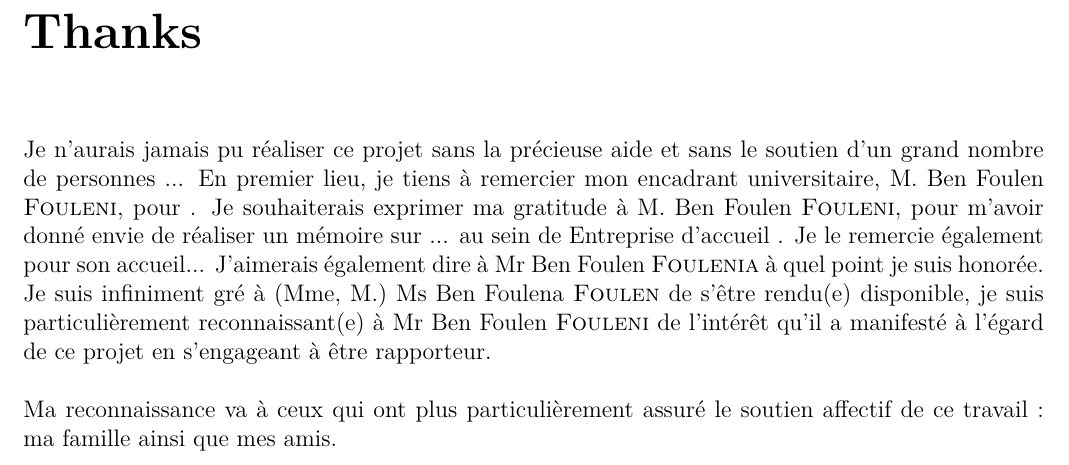
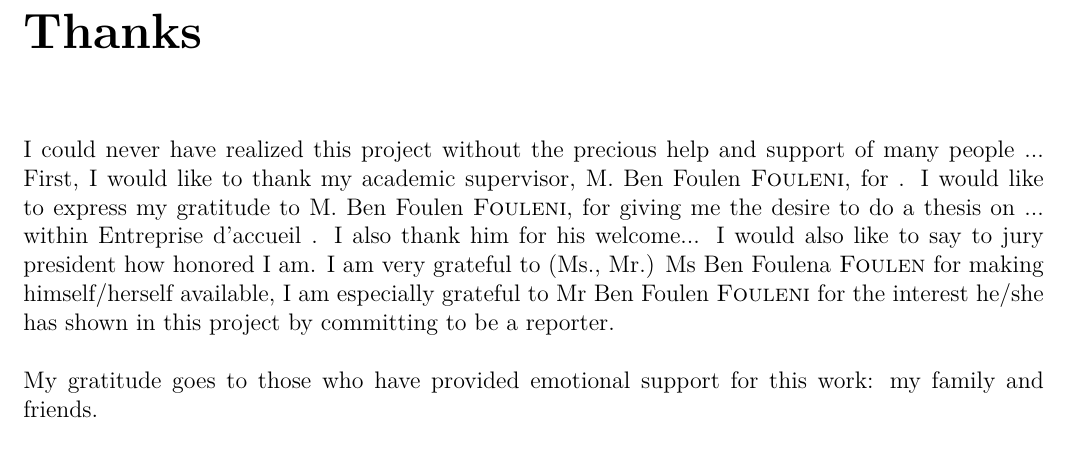
Before and after one commit to inestej/TemplatesLatexESSAI, a LaTeX thesis (report.tex): part of page 3 of 21, cut so that both start at the same text. Compiled offline with pdfLaTeX.

Commit message:
Update report.tex

```diff
--- a/report.tex
+++ b/report.tex
@@ -307,9 +307,9 @@ A tous ceux qui me sont chers...
 %\addcontentsline{toc}{chapter}{Thanks}
 \thispagestyle{empty}
 
-Je n'aurais jamais pu réaliser ce projet sans la précieuse aide et sans le soutien d'un grand nombre de personnes ... En premier lieu, je tiens à remercier mon encadrant universitaire, \juryMemberFour{}, pour . Je souhaiterais exprimer ma gratitude à \juryMemberThree{}, pour m’avoir donné envie de réaliser un mémoire sur ... au sein de \studyDepartment. Je le remercie également pour son accueil... J'aimerais également dire à \juryPresident{} à quel point je suis honorée. Je suis infiniment gré à (Mme, M.) \juryMemberOne{} de s’être rendu(e) disponible, je suis particulièrement reconnaissant(e) à \juryMemberTwo{} de l’intérêt qu’il a manifesté à l’égard de ce projet en s’engageant à être rapporteur. \\
+I could never have realized this project without the precious help and support of many people ... First, I would like to thank my academic supervisor, \juryMemberFour{}, for . I would like to express my gratitude to \juryMemberThree{}, for giving me the desire to do a thesis on ... within \studyDepartment. I also thank him for his welcome... I would also like to say to jury president how honored I am. I am very grateful to (Ms., Mr.) \juryMemberOne{} for making himself/herself available, I am especially grateful to \juryMemberTwo{} for the interest he/she has shown in this project by committing to be a reporter. \\
 
-Ma reconnaissance va à ceux qui ont plus particulièrement assuré le soutien affectif de ce travail : ma famille ainsi que mes amis.
+My gratitude goes to those who have provided emotional support for this work: my family and friends.
 
 \tableofcontents
 \addcontentsline{toc}{chapter}{\contentsname}
```
